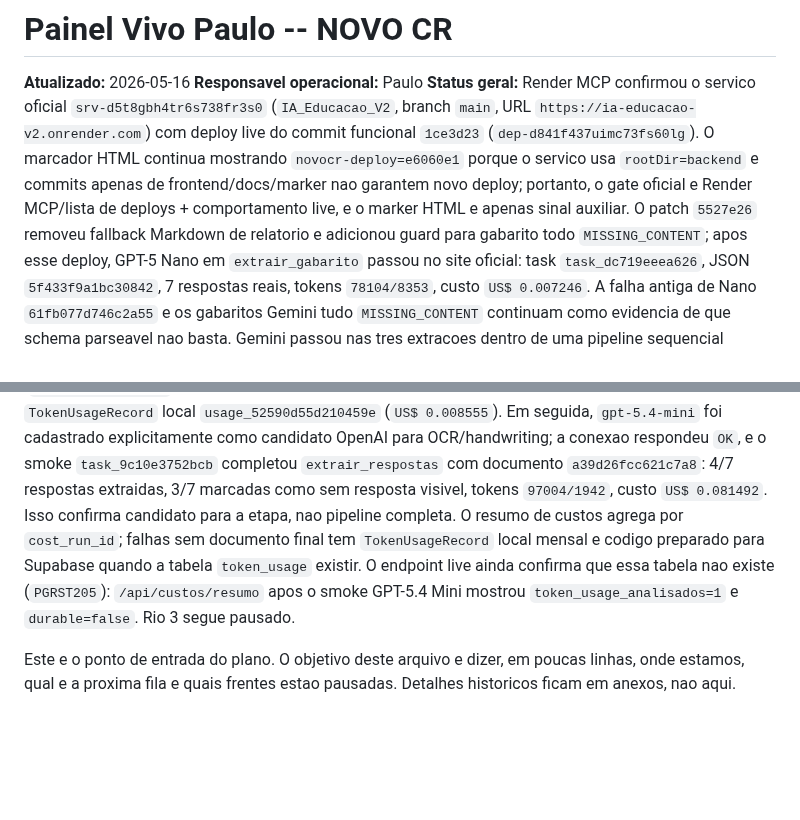
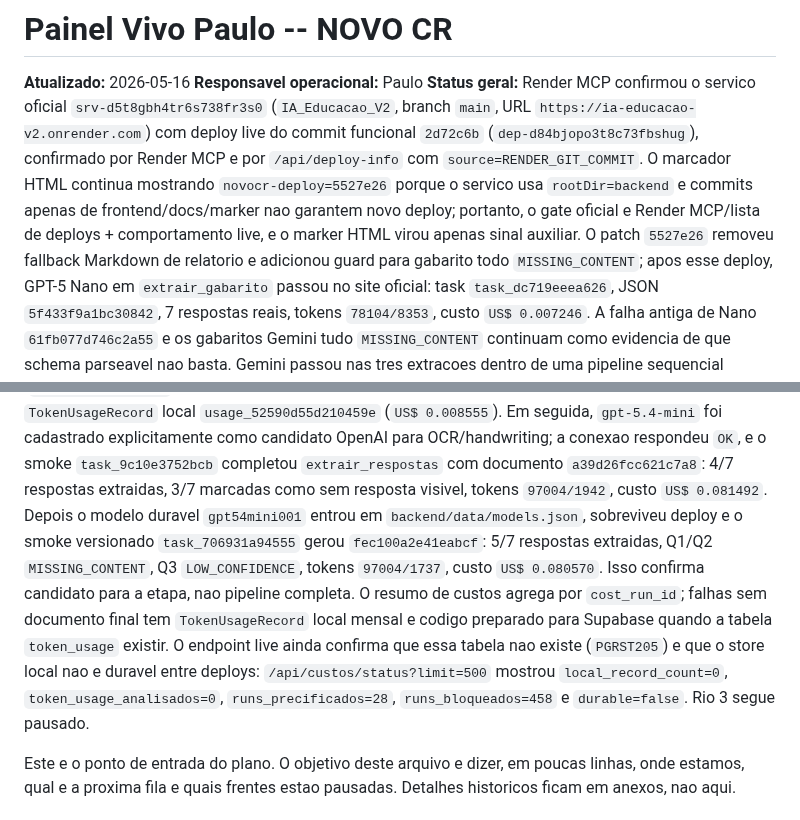
Before and after one commit to OttoBoop/IA_Educacao_V2, a Markdown page: docs/plano_pipeline/09_progresso_longo_prazo.md, 2 parts joined by grey strips. GitHub-like rendering; blank space fills up the shorter version.

```diff
--- a/docs/plano_pipeline/09_progresso_longo_prazo.md
+++ b/docs/plano_pipeline/09_progresso_longo_prazo.md
@@ -5,11 +5,13 @@
 **Status geral:** Render MCP confirmou o servico oficial
 `srv-d5t8gbh4tr6s738fr3s0` (`IA_Educacao_V2`, branch `main`, URL
 `https://ia-educacao-v2.onrender.com`) com deploy live do commit funcional
-`1ce3d23` (`dep-d841f437uimc73fs60lg`). O marcador HTML continua mostrando
-`novocr-deploy=e6060e1` porque o servico usa `rootDir=backend` e commits apenas
-de frontend/docs/marker nao garantem novo deploy; portanto, o gate oficial e
-Render MCP/lista de deploys + comportamento live, e o marker HTML e apenas
-sinal auxiliar. O patch `5527e26` removeu fallback Markdown de relatorio e
+`2d72c6b` (`dep-d84bjopo3t8c73fbshug`), confirmado por Render MCP e por
+`/api/deploy-info` com `source=RENDER_GIT_COMMIT`. O marcador HTML continua
+mostrando `novocr-deploy=5527e26`
+porque o servico usa `rootDir=backend` e commits apenas de frontend/docs/marker
+nao garantem novo deploy; portanto, o gate oficial e Render MCP/lista de
+deploys + comportamento live, e o marker HTML virou apenas sinal auxiliar. O
+patch `5527e26` removeu fallback Markdown de relatorio e
 adicionou guard para gabarito todo `MISSING_CONTENT`; apos esse deploy, GPT-5
 Nano em `extrair_gabarito` passou no site oficial: task `task_dc719eeea626`,
 JSON `5f433f9a1bc30842`, 7 respostas reais, tokens `78104/8353`, custo
@@ -31,12 +33,18 @@ com custo registrado em `TokenUsageRecord` local `usage_52590d55d210459e`
 candidato OpenAI para OCR/handwriting; a conexao respondeu `OK`, e o smoke
 `task_9c10e3752bcb` completou `extrair_respostas` com documento
 `a39d26fcc621c7a8`: 4/7 respostas extraidas, 3/7 marcadas como sem resposta
-visivel, tokens `97004/1942`, custo `US$ 0.081492`. Isso confirma candidato
-para a etapa, nao pipeline completa. O resumo de custos agrega por `cost_run_id`;
-falhas sem documento final tem `TokenUsageRecord` local mensal e codigo
-preparado para Supabase quando a tabela `token_usage` existir. O endpoint live
-ainda confirma que essa tabela nao existe (`PGRST205`): `/api/custos/resumo`
-apos o smoke GPT-5.4 Mini mostrou `token_usage_analisados=1` e `durable=false`.
+visivel, tokens `97004/1942`, custo `US$ 0.081492`. Depois o modelo duravel
+`gpt54mini001` entrou em `backend/data/models.json`, sobreviveu deploy e o smoke
+versionado `task_706931a94555` gerou `fec100a2e41eabcf`: 5/7 respostas
+extraidas, Q1/Q2 `MISSING_CONTENT`, Q3 `LOW_CONFIDENCE`, tokens `97004/1737`,
+custo `US$ 0.080570`. Isso confirma candidato para a etapa, nao pipeline
+completa. O resumo de custos agrega por `cost_run_id`; falhas sem documento
+final tem `TokenUsageRecord` local mensal e codigo preparado para Supabase
+quando a tabela `token_usage` existir. O endpoint live ainda confirma que essa
+tabela nao existe (`PGRST205`) e que o store local nao e duravel entre deploys:
+`/api/custos/status?limit=500` mostrou `local_record_count=0`,
+`token_usage_analisados=0`, `runs_precificados=28`, `runs_bloqueados=458` e
+`durable=false`.
 Rio 3 segue pausado.
 
 Este e o ponto de entrada do plano. O objetivo deste arquivo e dizer, em poucas
```
Also changed, not shown: other parts of docs/plano_pipeline/09_progresso_longo_prazo.md (+53 -2 lines), docs/plano_pipeline/12_matriz_provider_fase.md (+15 -7 lines), docs/plano_pipeline/14_auditoria_mestre_pipeline_custos_providers.md (+8 -8 lines).
